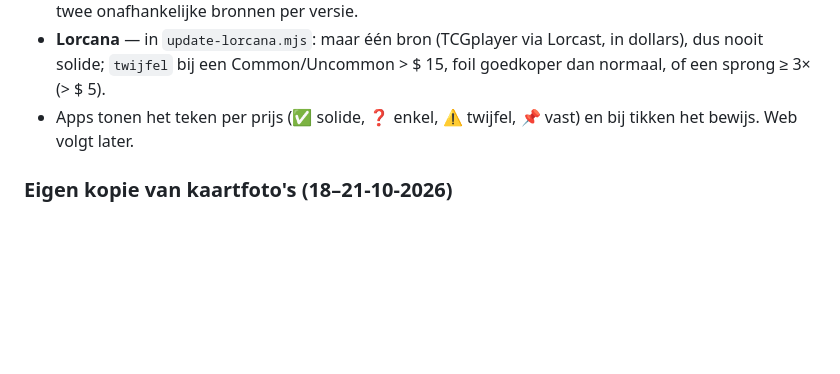
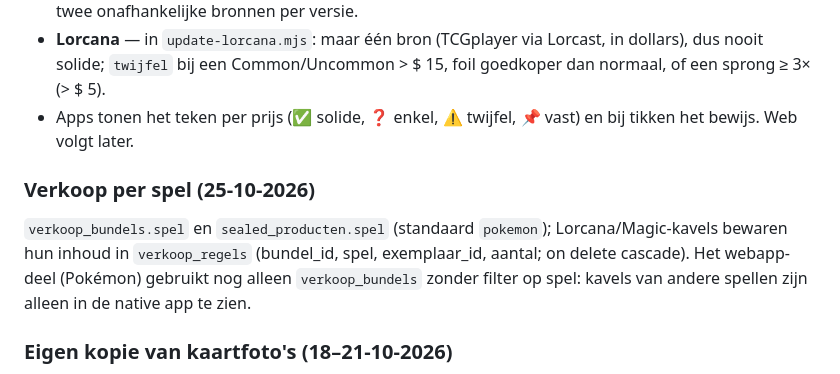
Before and after one commit to UMCD-Bert/Pokemon-collectie, a Markdown page: CLAUDE.md, the part around the change. GitHub-like rendering; blank space fills up the shorter version.

Commit message:
CLAUDE.md: verkoop per spel

```diff
--- a/CLAUDE.md
+++ b/CLAUDE.md
@@ -219,6 +219,11 @@ bij 11 van de 28 duurste kaarten was de app-prijs > 2× te hoog. Daarom krijgt e
 - **Lorcana** — in `update-lorcana.mjs`: maar één bron (TCGplayer via Lorcast, in dollars), dus nooit solide; `twijfel` bij een Common/Uncommon > $ 15, foil goedkoper dan normaal, of een sprong ≥ 3× (> $ 5).
 - Apps tonen het teken per prijs (✅ solide, ❓ enkel, ⚠️ twijfel, 📌 vast) en bij tikken het bewijs. Web volgt later.
 
+### Verkoop per spel (25-10-2026)
+
+`verkoop_bundels.spel` en `sealed_producten.spel` (standaard `pokemon`); Lorcana/Magic-kavels bewaren hun inhoud in `verkoop_regels` (bundel_id, spel, exemplaar_id, aantal;
+on delete cascade). Het webapp-deel (Pokémon) gebruikt nog alleen `verkoop_bundels` zonder filter op spel: kavels van andere spellen zijn alleen in de native app te zien.
+
 ### Eigen kopie van kaartfoto's (18–21-10-2026)
 
 TCGdex (`assets.tcgdex.net`) had op 21-10-2026 een storing (503), waardoor alle foto's verdwenen. Daarom spiegelt
```
